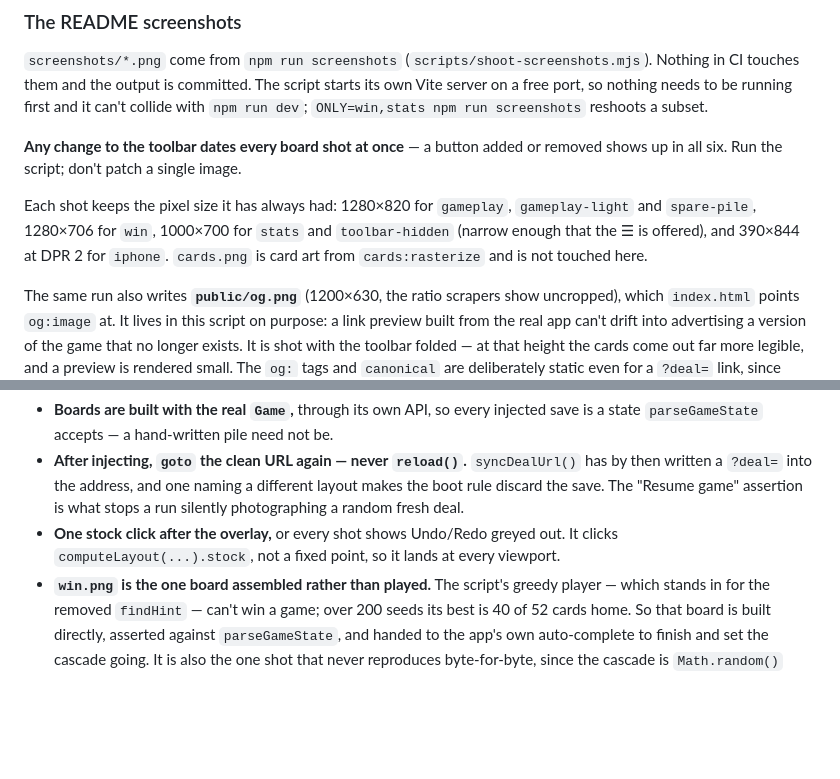
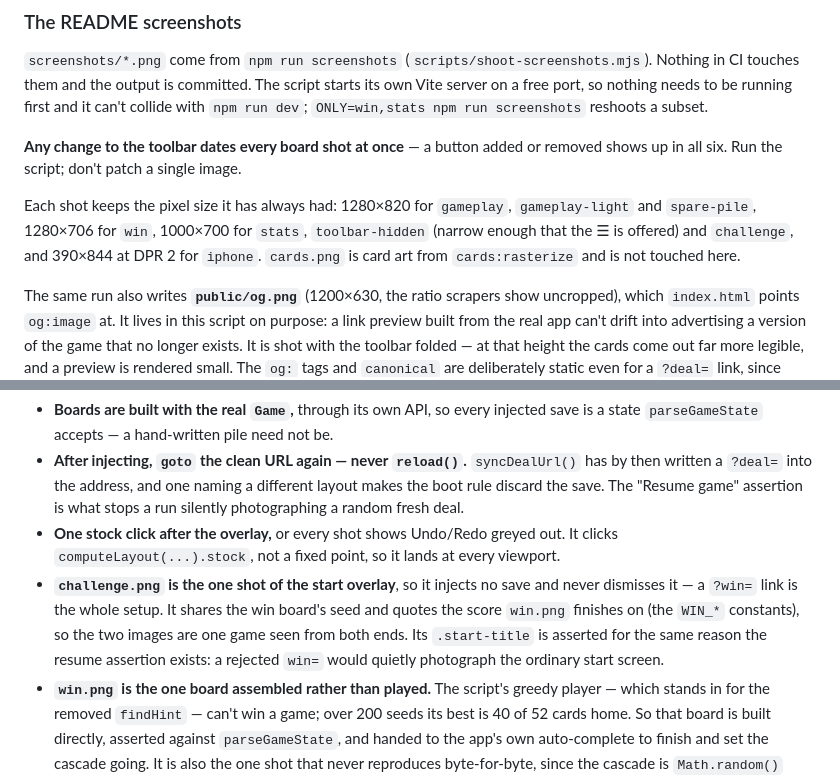
Before and after one commit to ruchira088/solitaire, a Markdown page: CLAUDE.md, 2 parts joined by grey strips. Drawn GitHub-style; blank space fills up the shorter version.

```diff
--- a/CLAUDE.md
+++ b/CLAUDE.md
@@ -581,9 +581,9 @@ screenshots` reshoots a subset.
 removed shows up in all six. Run the script; don't patch a single image.
 
 Each shot keeps the pixel size it has always had: 1280×820 for `gameplay`,
-`gameplay-light` and `spare-pile`, 1280×706 for `win`, 1000×700 for `stats` and
-`toolbar-hidden` (narrow enough that the ☰ is offered), and 390×844 at DPR 2 for
-`iphone`. `cards.png` is card art from `cards:rasterize` and is not touched here.
+`gameplay-light` and `spare-pile`, 1280×706 for `win`, 1000×700 for `stats`,
+`toolbar-hidden` (narrow enough that the ☰ is offered) and `challenge`, and 390×844 at
+DPR 2 for `iphone`. `cards.png` is card art from `cards:rasterize` and is not touched here.
 
 The same run also writes **`public/og.png`** (1200×630, the ratio scrapers show
 uncropped), which `index.html` points `og:image` at. It lives in this script on
@@ -605,6 +605,12 @@ changing it. The short version, each point having gone wrong at least once:
 - **One stock click after the overlay,** or every shot shows Undo/Redo greyed out.
   It clicks `computeLayout(...).stock`, not a fixed point, so it lands at every
   viewport.
+- **`challenge.png` is the one shot of the start overlay**, so it injects no save and
+  never dismisses it — a `?win=` link is the whole setup. It shares the win board's
+  seed and quotes the score `win.png` finishes on (the `WIN_*` constants), so the two
+  images are one game seen from both ends. Its `.start-title` is asserted for the same
+  reason the resume assertion exists: a rejected `win=` would quietly photograph the
+  ordinary start screen.
 - **`win.png` is the one board assembled rather than played.** The script's greedy
   player — which stands in for the removed `findHint` — can't win a game; over 200
   seeds its best is 40 of 52 cards home. So that board is built directly, asserted
```
Also changed, not shown: README.md (+17 -3 lines), screenshots/challenge.png (added), 1 other file.
